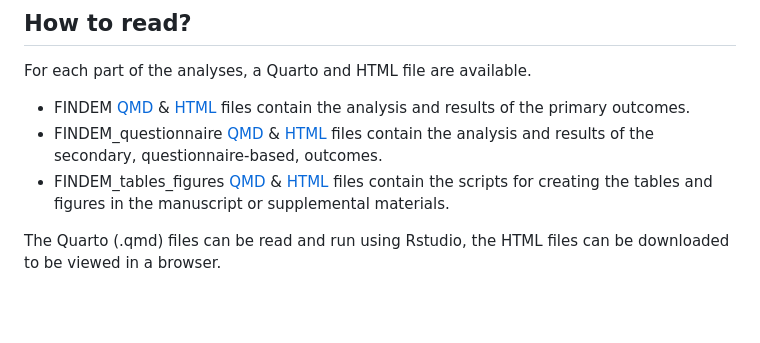
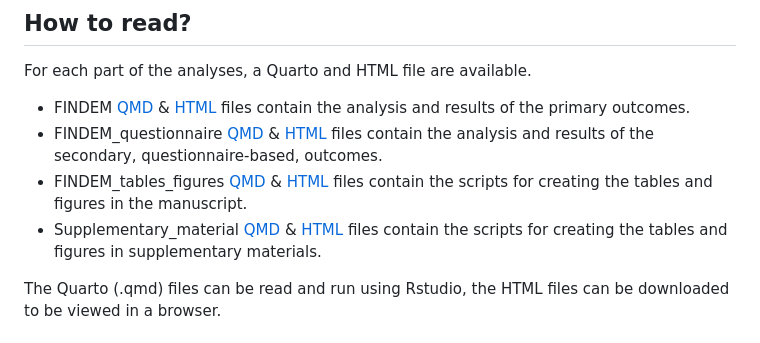
Before and after one commit to aaamberm/FINDEM, a Markdown page: README.md, the part around the change. Drawn GitHub-style; blank space fills up the shorter version.

```diff
--- a/README.md
+++ b/README.md
@@ -50,7 +50,9 @@ questionnaires.
 For each part of the analyses, a Quarto and HTML file are available.
 - FINDEM [QMD](FINDEM.qmd) & [HTML](FINDEM.html) files contain the analysis and results of the primary outcomes.
 - FINDEM_questionnaire [QMD](FINDEM_questionnaire.qmd) & [HTML](FINDEM_questionnaire.html) files contain the analysis and results of the secondary, questionnaire-based, outcomes.
-- FINDEM_tables_figures [QMD](FINDEM_tables_figures.qmd) & [HTML](FINDEM_tables_figures.html) files contain the scripts for creating the tables and figures in the manuscript or supplemental materials.
+- FINDEM_tables_figures [QMD](FINDEM_tables_figures.qmd) & [HTML](FINDEM_tables_figures.html) files contain the scripts for creating the tables and figures in the manuscript.
+- Supplementary_material [QMD](Supplementary_materials.qmd) & [HTML](Supplementary_materials.html) files contain the scripts for creating the tables and figures in supplementary materials.
+
 
 The Quarto (.qmd) files can be read and run using Rstudio, the HTML files can be downloaded to be viewed in a browser.
 
```
